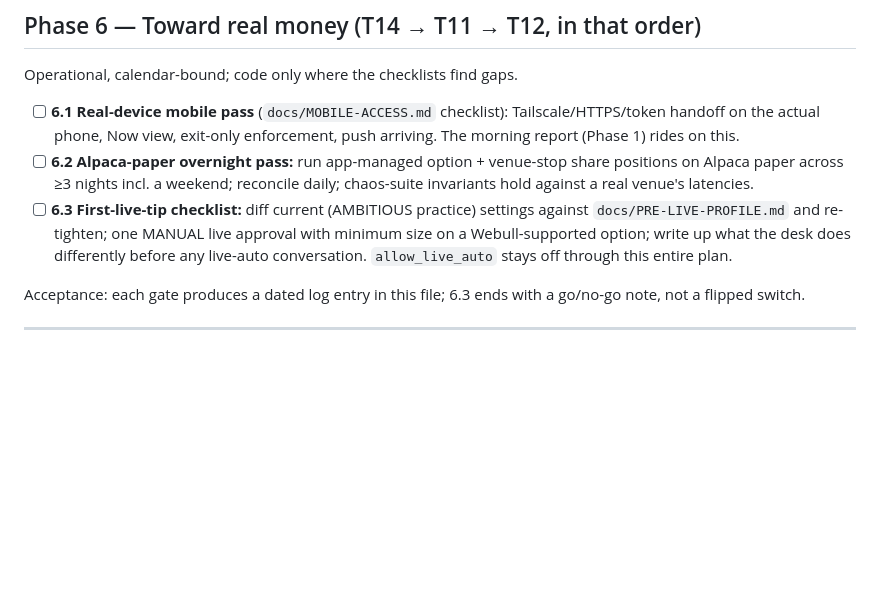
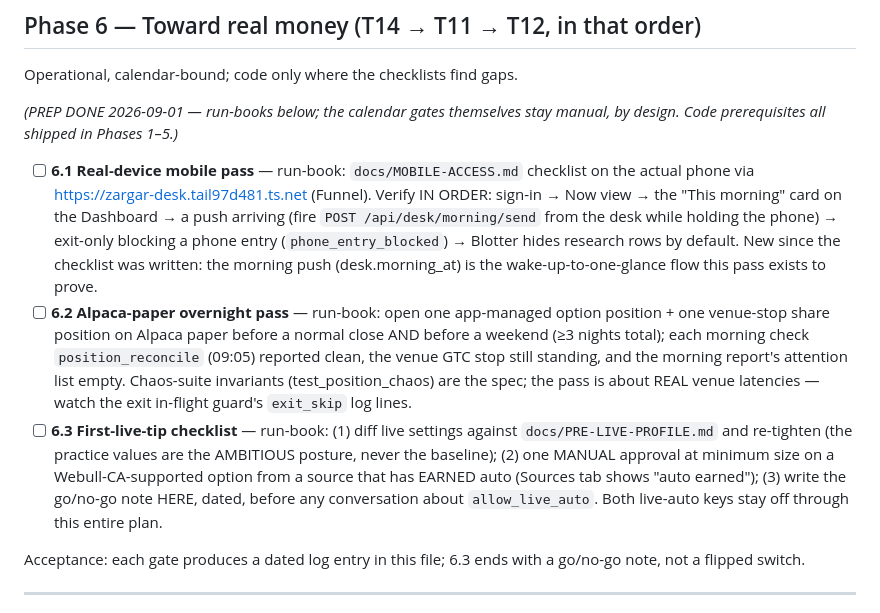
Before and after one commit to ca-vahid/zargar, a Markdown page: docs/POST-SOAK-BUILD-PLAN.md, the part around the change. GitHub-like rendering; blank space fills up the shorter version.

```diff
--- a/docs/POST-SOAK-BUILD-PLAN.md
+++ b/docs/POST-SOAK-BUILD-PLAN.md
@@ -194,17 +194,31 @@ the batch-1 failure modes measurably reduced (or teaches us why not).
 
 Operational, calendar-bound; code only where the checklists find gaps.
 
-- [ ] **6.1 Real-device mobile pass** (`docs/MOBILE-ACCESS.md` checklist):
-  Tailscale/HTTPS/token handoff on the actual phone, Now view, exit-only
-  enforcement, push arriving. The morning report (Phase 1) rides on this.
-- [ ] **6.2 Alpaca-paper overnight pass:** run app-managed option + venue-stop
-  share positions on Alpaca paper across ≥3 nights incl. a weekend; reconcile
-  daily; chaos-suite invariants hold against a real venue's latencies.
-- [ ] **6.3 First-live-tip checklist:** diff current (AMBITIOUS practice)
-  settings against `docs/PRE-LIVE-PROFILE.md` and re-tighten; one MANUAL live
-  approval with minimum size on a Webull-supported option; write up what the
-  desk does differently before any live-auto conversation. `allow_live_auto`
-  stays off through this entire plan.
+*(PREP DONE 2026-09-01 — run-books below; the calendar gates themselves stay
+manual, by design. Code prerequisites all shipped in Phases 1–5.)*
+
+- [ ] **6.1 Real-device mobile pass** — run-book: `docs/MOBILE-ACCESS.md`
+  checklist on the actual phone via https://zargar-desk.tail97d481.ts.net
+  (Funnel). Verify IN ORDER: sign-in → Now view → the "This morning" card on
+  the Dashboard → a push arriving (fire `POST /api/desk/morning/send` from the
+  desk while holding the phone) → exit-only blocking a phone entry
+  (`phone_entry_blocked`) → Blotter hides research rows by default. New since
+  the checklist was written: the morning push (desk.morning_at) is the
+  wake-up-to-one-glance flow this pass exists to prove.
+- [ ] **6.2 Alpaca-paper overnight pass** — run-book: open one app-managed
+  option position + one venue-stop share position on Alpaca paper before a
+  normal close AND before a weekend (≥3 nights total); each morning check
+  `position_reconcile` (09:05) reported clean, the venue GTC stop still
+  standing, and the morning report's attention list empty. Chaos-suite
+  invariants (test_position_chaos) are the spec; the pass is about REAL venue
+  latencies — watch the exit in-flight guard's `exit_skip` log lines.
+- [ ] **6.3 First-live-tip checklist** — run-book: (1) diff live settings
+  against `docs/PRE-LIVE-PROFILE.md` and re-tighten (the practice values are
+  the AMBITIOUS posture, never the baseline); (2) one MANUAL approval at
+  minimum size on a Webull-CA-supported option from a source that has EARNED
+  auto (Sources tab shows "auto earned"); (3) write the go/no-go note HERE,
+  dated, before any conversation about `allow_live_auto`. Both live-auto keys
+  stay off through this entire plan.
 
 Acceptance: each gate produces a dated log entry in this file; 6.3 ends with a
 go/no-go note, not a flipped switch.
```
Also changed, not shown: CLAUDE.md (+9 -3 lines), docs/PLATFORM-RULES.md (+21 -0 lines).
